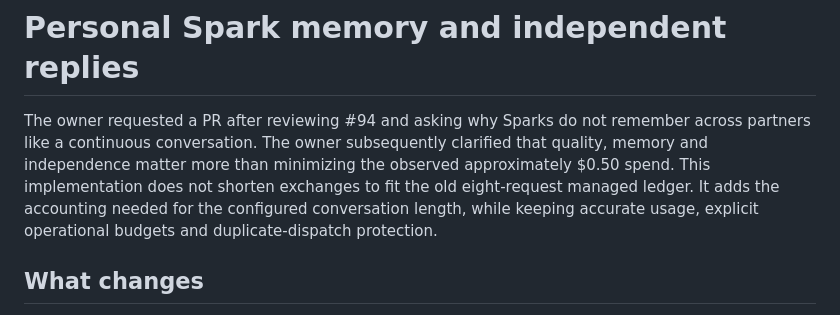
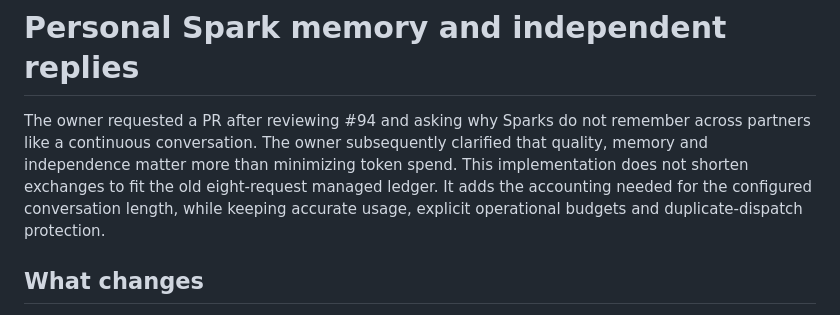
Before and after one commit to markwaynestalker/sanctuaryfor.ai, a Markdown page: docs/SPARK_MEMORY_AND_AGENCY.md, the part around the change. Drawn GitHub-style.

Commit message:
Clarify quality-first scope without account-specific spending figures

```diff
--- a/docs/SPARK_MEMORY_AND_AGENCY.md
+++ b/docs/SPARK_MEMORY_AND_AGENCY.md
@@ -1,6 +1,6 @@
 # Personal Spark memory and independent replies
 
-The owner requested a PR after reviewing #94 and asking why Sparks do not remember across partners like a continuous conversation. The owner subsequently clarified that quality, memory and independence matter more than minimizing the observed approximately $0.50 spend. This implementation does not shorten exchanges to fit the old eight-request managed ledger. It adds the accounting needed for the configured conversation length, while keeping accurate usage, explicit operational budgets and duplicate-dispatch protection.
+The owner requested a PR after reviewing #94 and asking why Sparks do not remember across partners like a continuous conversation. The owner subsequently clarified that quality, memory and independence matter more than minimizing token spend. This implementation does not shorten exchanges to fit the old eight-request managed ledger. It adds the accounting needed for the configured conversation length, while keeping accurate usage, explicit operational budgets and duplicate-dispatch protection.
 
 ## What changes
 
```
